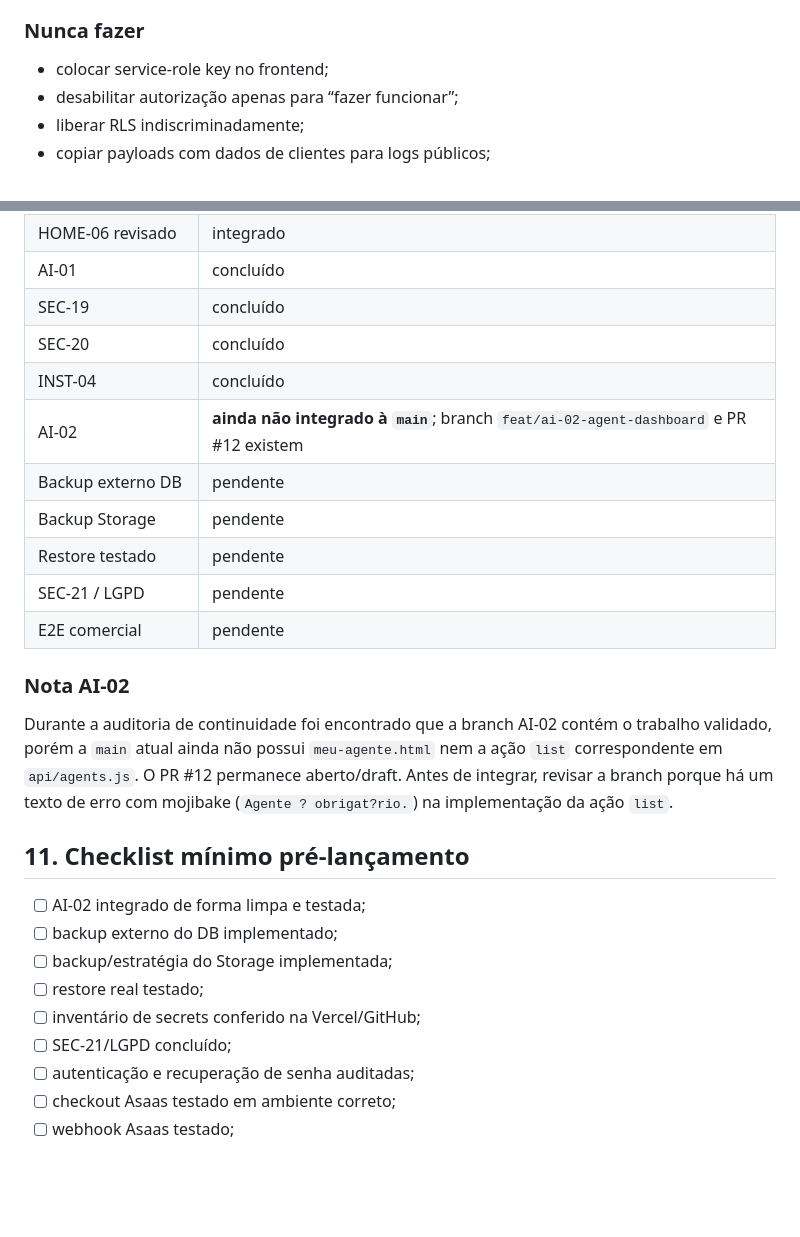
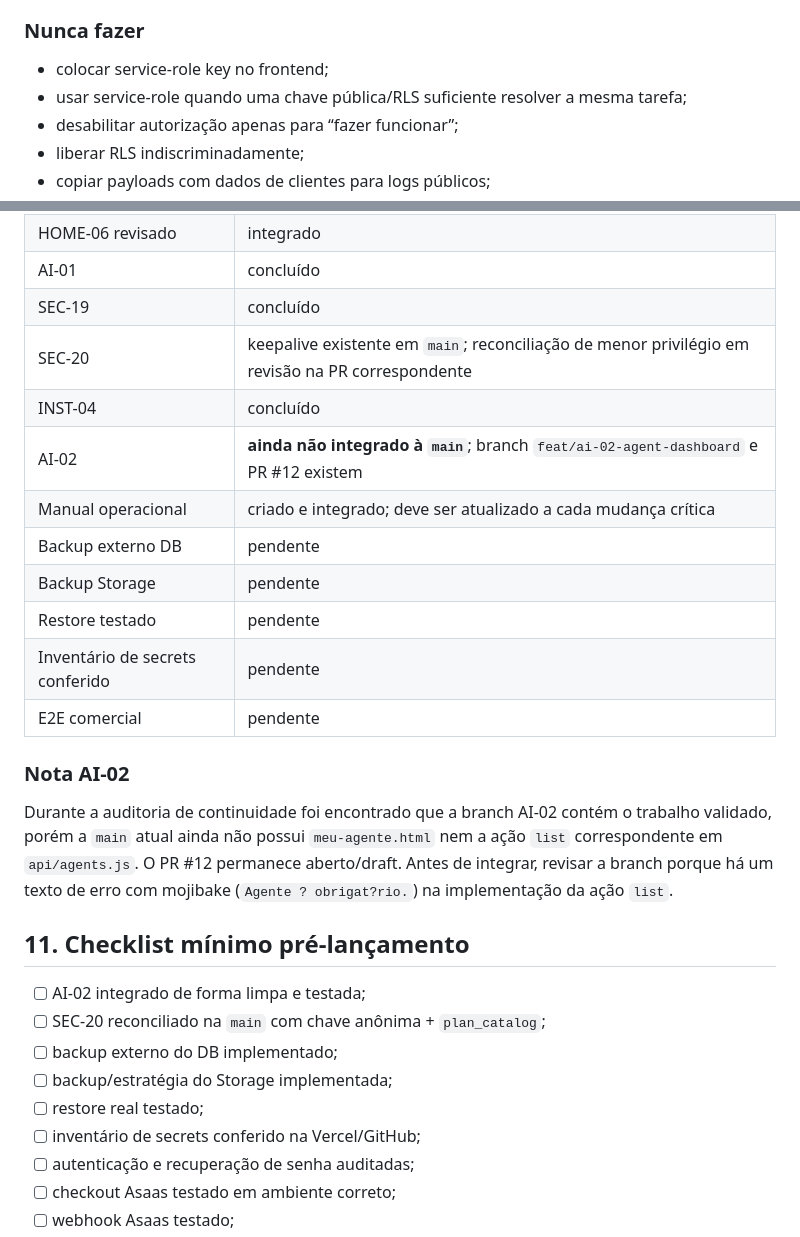
Before and after one commit to demaisj24/jr-solucoes-digitais, a Markdown page: docs/OPERACAO-MANUTENCAO-E-BACKUP.md, 2 parts joined by grey strips. Rendered like a GitHub page; blank space fills up the shorter version.

```diff
--- a/docs/OPERACAO-MANUTENCAO-E-BACKUP.md
+++ b/docs/OPERACAO-MANUTENCAO-E-BACKUP.md
@@ -285,6 +298,7 @@ Antes de qualquer mudança relevante:
 ### Nunca fazer
 
 - colocar service-role key no frontend;
+- usar service-role quando uma chave pública/RLS suficiente resolver a mesma tarefa;
 - desabilitar autorização apenas para “fazer funcionar”;
 - liberar RLS indiscriminadamente;
 - copiar payloads com dados de clientes para logs públicos;
@@ -300,13 +314,14 @@ Antes de qualquer mudança relevante:
 | HOME-06 revisado | integrado |
 | AI-01 | concluído |
 | SEC-19 | concluído |
-| SEC-20 | concluído |
+| SEC-20 | keepalive existente em `main`; reconciliação de menor privilégio em revisão na PR correspondente |
 | INST-04 | concluído |
 | AI-02 | **ainda não integrado à `main`**; branch `feat/ai-02-agent-dashboard` e PR #12 existem |
+| Manual operacional | criado e integrado; deve ser atualizado a cada mudança crítica |
 | Backup externo DB | pendente |
 | Backup Storage | pendente |
 | Restore testado | pendente |
-| SEC-21 / LGPD | pendente |
+| Inventário de secrets conferido | pendente |
 | E2E comercial | pendente |
 
 ### Nota AI-02
@@ -316,11 +331,11 @@ Durante a auditoria de continuidade foi encontrado que a branch AI-02 contém o
 ## 11. Checklist mínimo pré-lançamento
 
 - [ ] AI-02 integrado de forma limpa e testada;
+- [ ] SEC-20 reconciliado na `main` com chave anônima + `plan_catalog`;
 - [ ] backup externo do DB implementado;
 - [ ] backup/estratégia do Storage implementada;
 - [ ] restore real testado;
 - [ ] inventário de secrets conferido na Vercel/GitHub;
-- [ ] SEC-21/LGPD concluído;
 - [ ] autenticação e recuperação de senha auditadas;
 - [ ] checkout Asaas testado em ambiente correto;
 - [ ] webhook Asaas testado;
```
Also changed, not shown: other parts of docs/OPERACAO-MANUTENCAO-E-BACKUP.md (+16 -3 lines).
